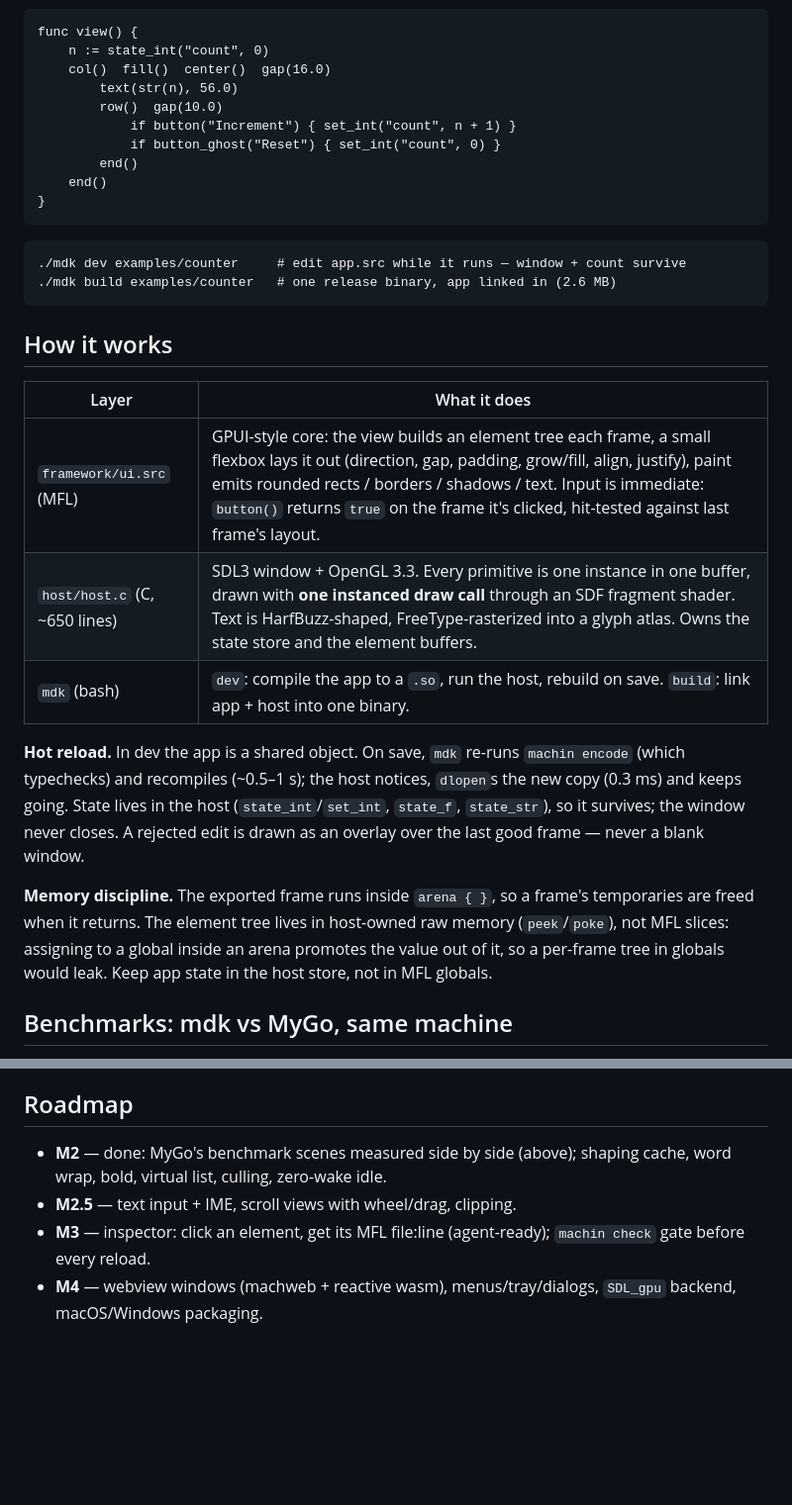
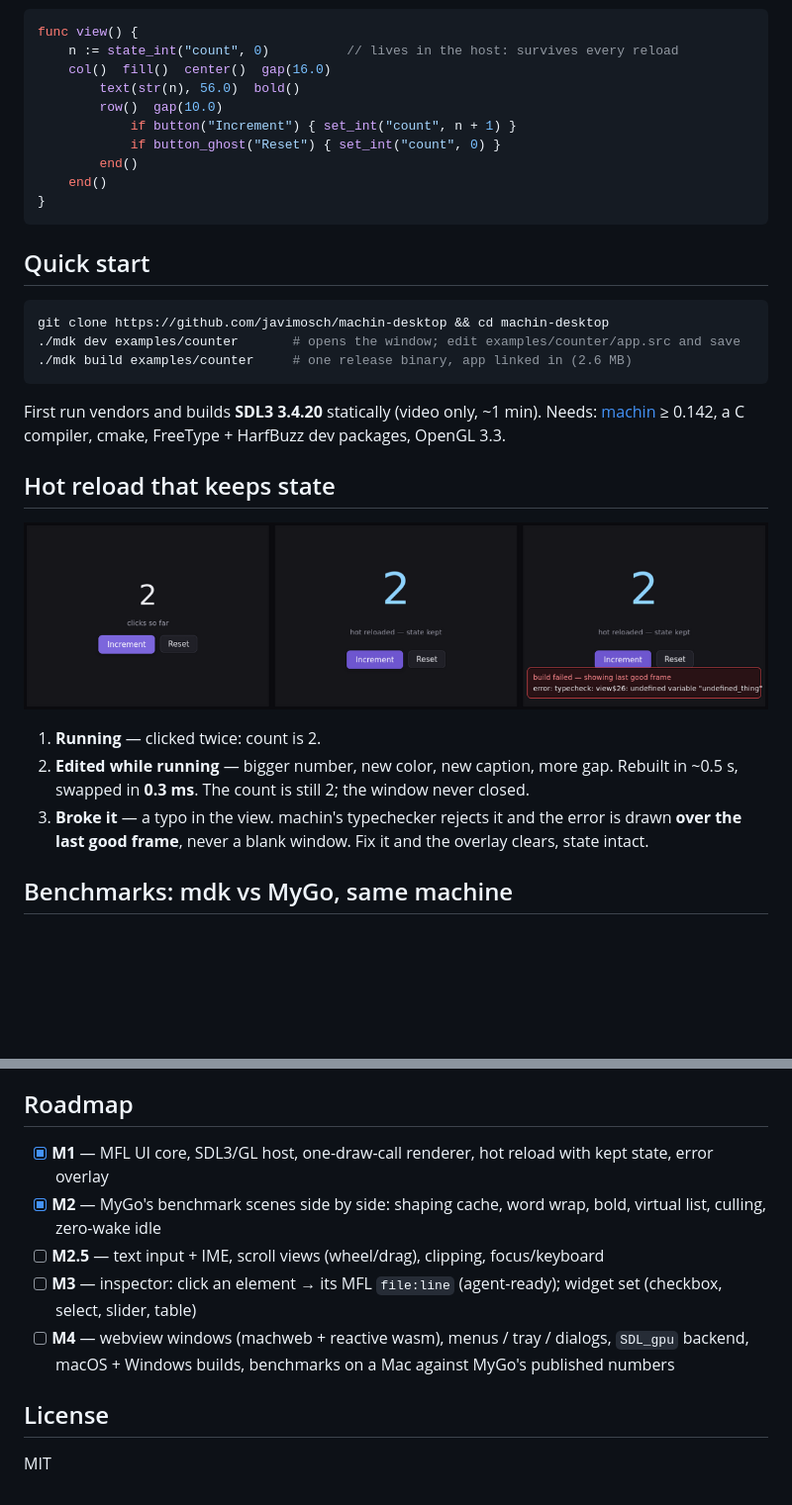
Before and after one commit to javimosch/machin-desktop, a Markdown page: README.md, 2 parts joined by grey strips. Shown at 99% size. Drawn GitHub-style; pictures changed too: docs/hot-reload.png (added); blank space fills up the shorter version.

Commit message:
README: logo, scenes hero, hot-reload strip, benchmark chart, API table; MIT license
Co-Authored-By: Devin <158243242+devin-ai-integration[bot]@users.noreply.github.com>

````diff
--- a/README.md
+++ b/README.md
@@ -7,7 +31,7 @@ a typed GPU-drawn UI and **hot reload that keeps your state**.
 func view() {
-    n := state_int("count", 0)
+    n := state_int("count", 0)          // lives in the host: survives every reload
     col()  fill()  center()  gap(16.0)
-        text(str(n), 56.0)
+        text(str(n), 56.0)  bold()
         row()  gap(10.0)
             if button("Increment") { set_int("count", n + 1) }
             if button_ghost("Reset") { set_int("count", 0) }
@@ -16,31 +40,30 @@ func view() {
 }
 ```
 
-```
-./mdk dev examples/counter     # edit app.src while it runs — window + count survive
-./mdk build examples/counter   # one release binary, app linked in (2.6 MB)
+## Quick start
+
+```bash
+git clone https://github.com/javimosch/machin-desktop && cd machin-desktop
+./mdk dev examples/counter       # opens the window; edit examples/counter/app.src and save
+./mdk build examples/counter     # one release binary, app linked in (2.6 MB)
 ```
 
-## How it works
+First run vendors and builds **SDL3 3.4.20** statically (video only, ~1 min).
+Needs: [machin](https://github.com/javimosch/machin) ≥ 0.142, a C compiler, cmake,
+FreeType + HarfBuzz dev packages, OpenGL 3.3.
 
-| Layer | What it does |
-|---|---|
-| `framework/ui.src` (MFL) | GPUI-style core: the view builds an element tree each frame, a small flexbox lays it out (direction, gap, padding, grow/fill, align, justify), paint emits rounded rects / borders / shadows / text. Input is immediate: `button()` returns `true` on the frame it's clicked, hit-tested against last frame's layout. |
-| `host/host.c` (C, ~650 lines) | SDL3 window + OpenGL 3.3. Every primitive is one instance in one buffer, drawn with **one instanced draw call** through an SDF fragment shader. Text is HarfBuzz-shaped, FreeType-rasterized into a glyph atlas. Owns the state store and the element buffers. |
-| `mdk` (bash) | `dev`: compile the app to a `.so`, run the host, rebuild on save. `build`: link app + host into one binary. |
+## Hot reload that keeps state
 
-**Hot reload.** In dev the app is a shared object. On save, `mdk` re-runs
-`machin encode` (which typechecks) and recompiles (~0.5–1 s); the host notices,
-`dlopen`s the new copy (0.3 ms) and keeps going. State lives in the host
-(`state_int`/`set_int`, `state_f`, `state_str`), so it survives; the window
-never closes. A rejected edit is drawn as an overlay over the last good frame —
-never a blank window.
+<p align="center">
+  <img src="docs/hot-reload.png" alt="Left: the running counter at 2. Middle: after editing size, color and text while running — still 2. Right: a type error is shown over the last good frame." width="860">
+</p>
 
-**Memory discipline.** The exported frame runs inside `arena { }`, so a
-frame's temporaries are freed when it returns. The element tree lives in
-host-owned raw memory (`peek`/`poke`), not MFL slices: assigning to a global
-inside an arena promotes the value out of it, so a per-frame tree in globals
-would leak. Keep app state in the host store, not in MFL globals.
+1. **Running** — clicked twice: count is 2.
+2. **Edited while running** — bigger number, new color, new caption, more gap. Rebuilt in
+   ~0.5 s, swapped in **0.3 ms**. The count is still 2; the window never closed.
+3. **Broke it** — a typo in the view. machin's typechecker rejects it and the error is
+   drawn **over the last good frame**, never a blank window. Fix it and the overlay
+   clears, state intact.
 
 ## Benchmarks: mdk vs MyGo, same machine
 
@@ -117,10 +183,12 @@ statically on first run), FreeType + HarfBuzz dev packages, OpenGL 3.3.
 
 ## Roadmap
 
-- **M2** — done: MyGo's benchmark scenes measured side by side (above);
-  shaping cache, word wrap, bold, virtual list, culling, zero-wake idle.
-- **M2.5** — text input + IME, scroll views with wheel/drag, clipping.
-- **M3** — inspector: click an element, get its MFL file:line (agent-ready);
-  `machin check` gate before every reload.
-- **M4** — webview windows (machweb + reactive wasm), menus/tray/dialogs,
-  `SDL_gpu` backend, macOS/Windows packaging.
+- [x] **M1** — MFL UI core, SDL3/GL host, one-draw-call renderer, hot reload with kept state, error overlay
+- [x] **M2** — MyGo's benchmark scenes side by side: shaping cache, word wrap, bold, virtual list, culling, zero-wake idle
+- [ ] **M2.5** — text input + IME, scroll views (wheel/drag), clipping, focus/keyboard
+- [ ] **M3** — inspector: click an element → its MFL `file:line` (agent-ready); widget set (checkbox, select, slider, table)
+- [ ] **M4** — webview windows (machweb + reactive wasm), menus / tray / dialogs, `SDL_gpu` backend, macOS + Windows builds, benchmarks on a Mac against MyGo's published numbers
+
+## License
+
+MIT
````
Also changed, not shown: other parts of README.md (+123 -56 lines), docs/logo.png (added), docs/scenes.png (added), 2 other files.
